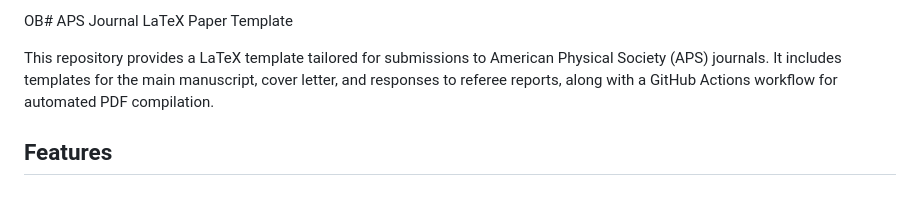
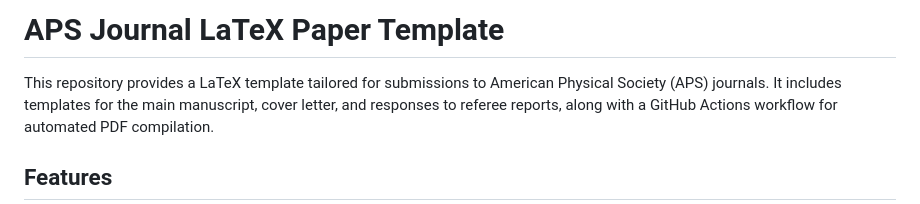
Before and after one commit to ToAmano/paper_template, a Markdown page: README.md, the part around the change printed below. Drawn GitHub-style.

```diff
--- a/README.md
+++ b/README.md
@@ -1,4 +1,4 @@
-OB# APS Journal LaTeX Paper Template
+# APS Journal LaTeX Paper Template
 
 This repository provides a LaTeX template tailored for submissions to American Physical Society (APS) journals. It includes templates for the main manuscript, cover letter, and responses to referee reports, along with a GitHub Actions workflow for automated PDF compilation.
 
```
Also changed, not shown: other parts of README.md (+6 -0 lines).
